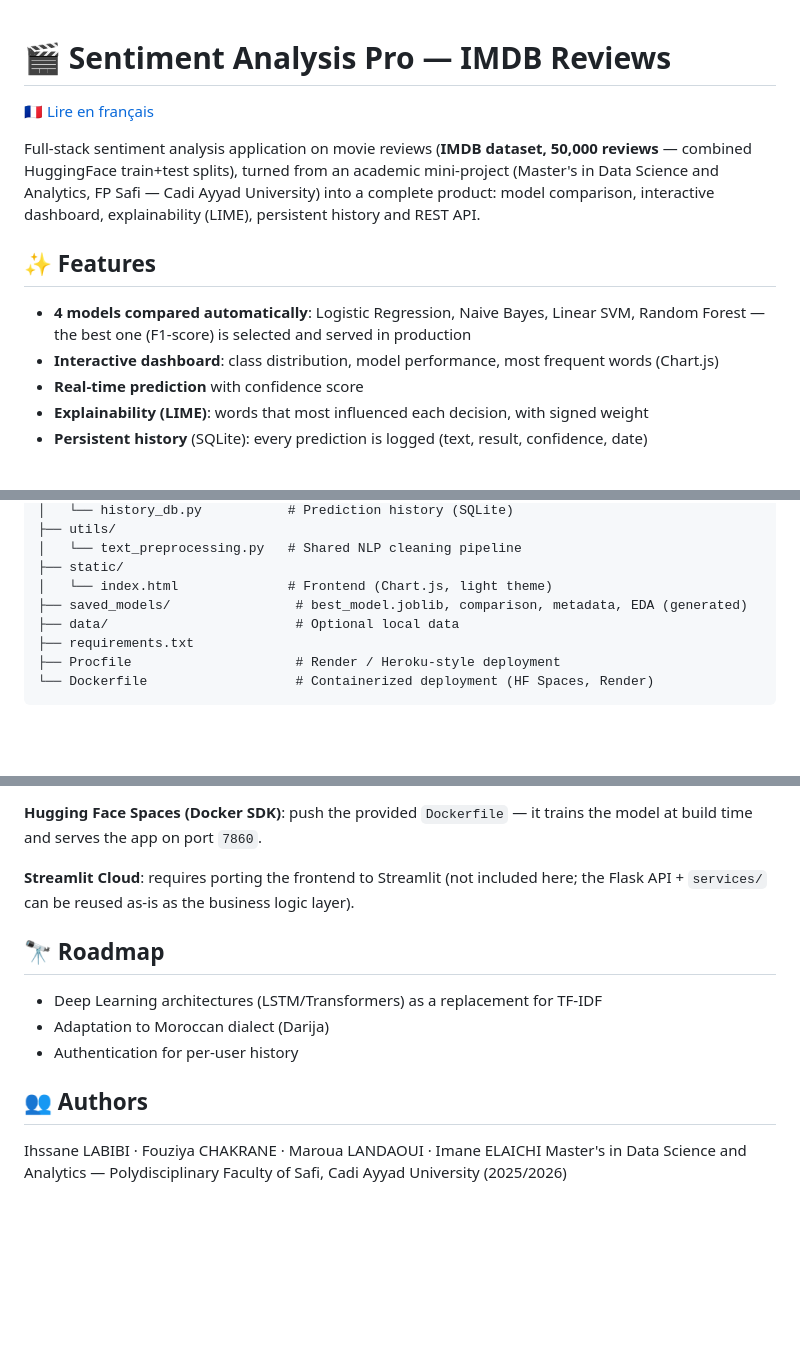
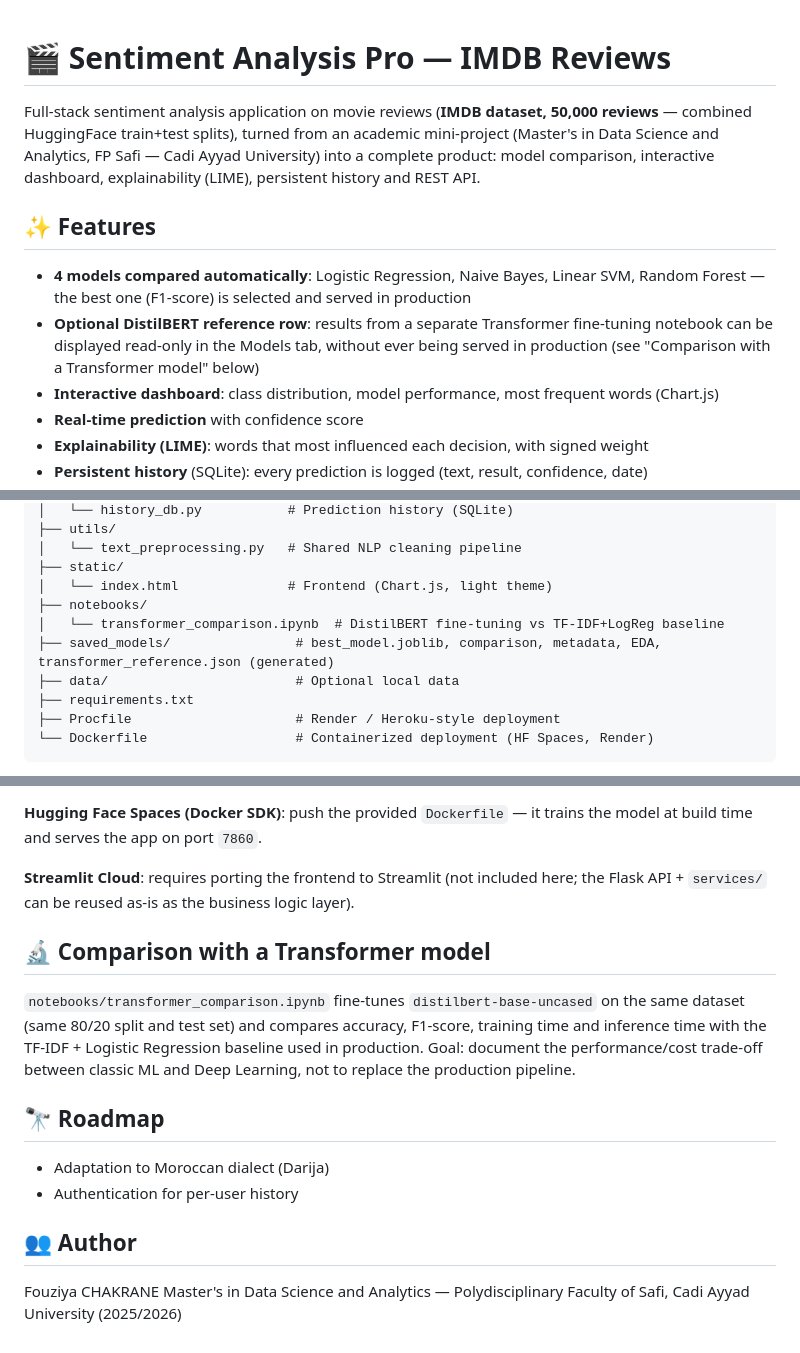
Before and after one commit to fouziyachakrane/sentiment-analysis-dashboard, a Markdown page: README.md, 3 parts joined by grey strips. GitHub-like rendering; blank space fills up the shorter version.

Commit message:
Update README with transformer comparison and authors
Added a section for transformer model comparison and updated author information.

```diff
--- a/README.md
+++ b/README.md
@@ -1,12 +1,11 @@
 # 🎬 Sentiment Analysis Pro — IMDB Reviews
-
-🇫🇷 [Lire en français](README.md)
 
 Full-stack sentiment analysis application on movie reviews (**IMDB dataset, 50,000 reviews** — combined HuggingFace train+test splits), turned from an academic mini-project (Master's in Data Science and Analytics, FP Safi — Cadi Ayyad University) into a complete product: model comparison, interactive dashboard, explainability (LIME), persistent history and REST API.
 
 ## ✨ Features
 
 - **4 models compared automatically**: Logistic Regression, Naive Bayes, Linear SVM, Random Forest — the best one (F1-score) is selected and served in production
+- **Optional DistilBERT reference row**: results from a separate Transformer fine-tuning notebook can be displayed read-only in the Models tab, without ever being served in production (see "Comparison with a Transformer model" below)
 - **Interactive dashboard**: class distribution, model performance, most frequent words (Chart.js)
 - **Real-time prediction** with confidence score
 - **Explainability (LIME)**: words that most influenced each decision, with signed weight
@@ -32,7 +31,9 @@ sentiment-analysis-pro/
 │   └── text_preprocessing.py   # Shared NLP cleaning pipeline
 ├── static/
 │   └── index.html              # Frontend (Chart.js, light theme)
-├── saved_models/                # best_model.joblib, comparison, metadata, EDA (generated)
+├── notebooks/
+│   └── transformer_comparison.ipynb  # DistilBERT fine-tuning vs TF-IDF+LogReg baseline
+├── saved_models/                # best_model.joblib, comparison, metadata, EDA, transformer_reference.json (generated)
 ├── data/                        # Optional local data
 ├── requirements.txt
 ├── Procfile                     # Render / Heroku-style deployment
@@ -100,13 +101,16 @@ The best model is automatically selected on F1-score; exact metrics (accuracy, p
 
 **Streamlit Cloud**: requires porting the frontend to Streamlit (not included here; the Flask API + `services/` can be reused as-is as the business logic layer).
 
+## 🔬 Comparison with a Transformer model
+
+`notebooks/transformer_comparison.ipynb` fine-tunes `distilbert-base-uncased` on the same dataset (same 80/20 split and test set) and compares accuracy, F1-score, training time and inference time with the TF-IDF + Logistic Regression baseline used in production. Goal: document the performance/cost trade-off between classic ML and Deep Learning, not to replace the production pipeline.
+
 ## 🔭 Roadmap
 
-- Deep Learning architectures (LSTM/Transformers) as a replacement for TF-IDF
 - Adaptation to Moroccan dialect (Darija)
 - Authentication for per-user history
 
-## 👥 Authors
+## 👥 Author
 
-Ihssane LABIBI · Fouziya CHAKRANE · Maroua LANDAOUI · Imane ELAICHI
+Fouziya CHAKRANE
 Master's in Data Science and Analytics — Polydisciplinary Faculty of Safi, Cadi Ayyad University (2025/2026)
```
Also changed, not shown: other parts of README.md (+1 -1 lines).
